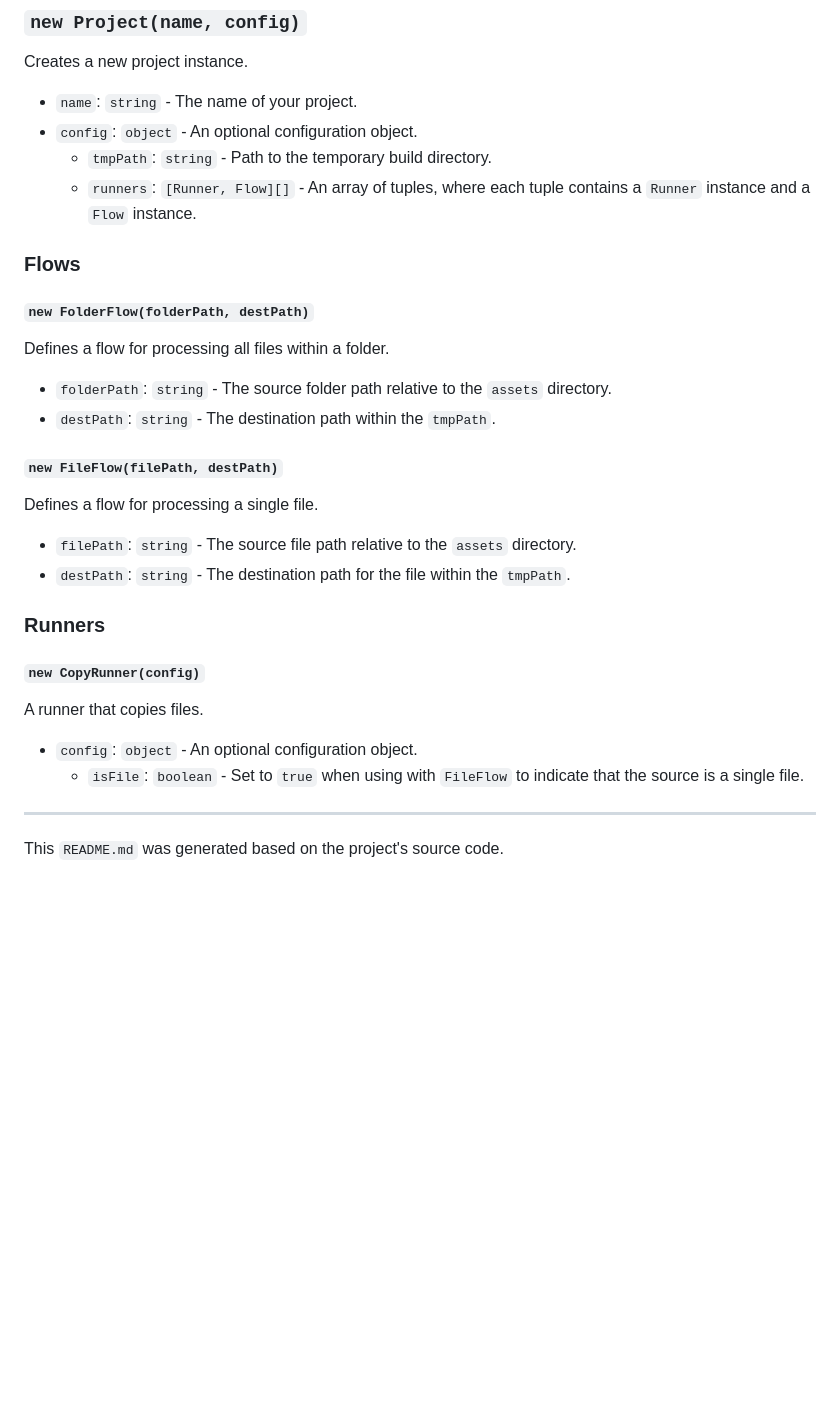
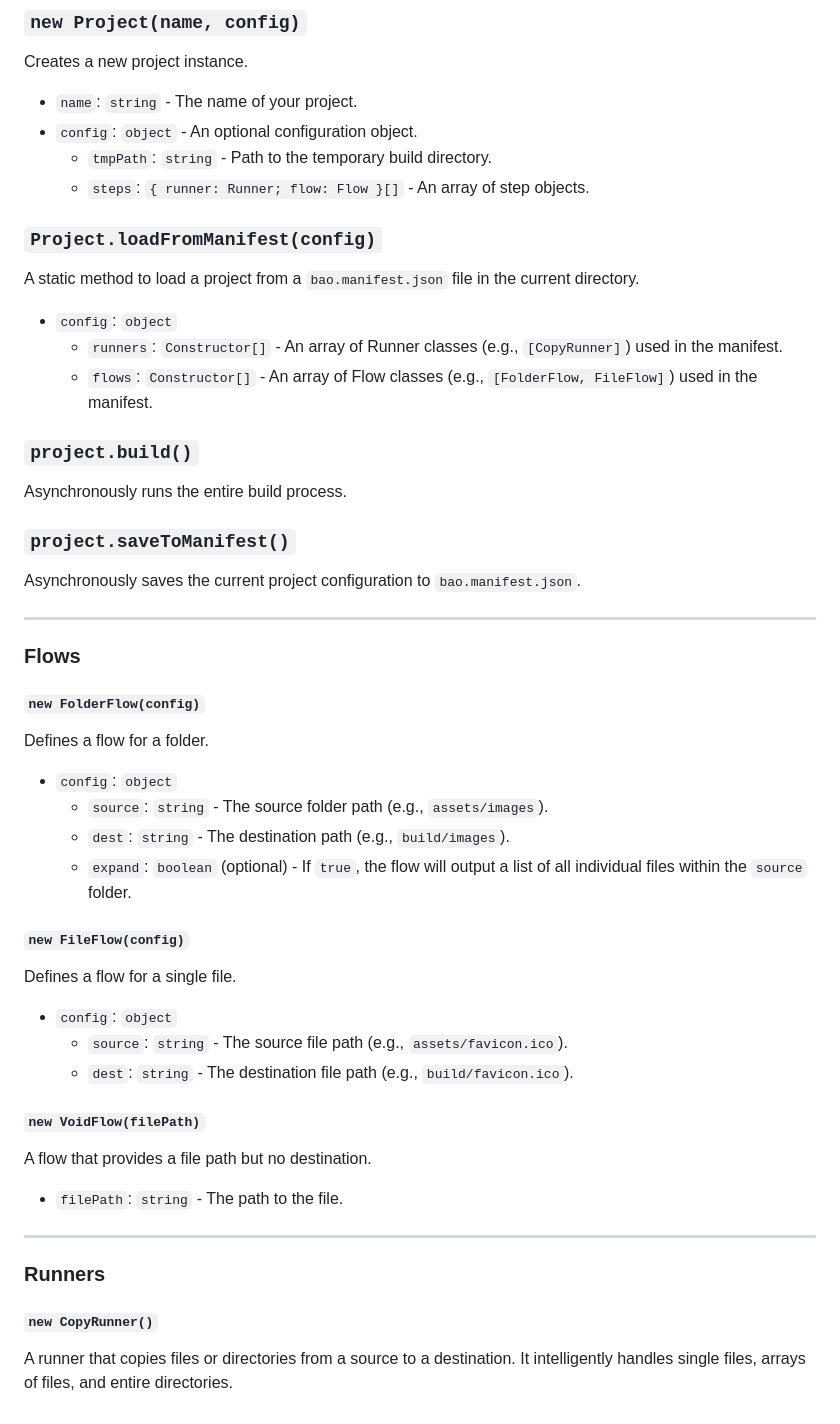
Before and after one commit to Cicolas/bao-bundler, a Markdown page: README.md, the part around one of its changes. Rendered like a GitHub page; blank space fills up the shorter version.

```diff
--- a/README.md
+++ b/README.md
@@ -73,32 +171,55 @@ Creates a new project instance.
 *   `name`: `string` - The name of your project.
 *   `config`: `object` - An optional configuration object.
     *   `tmpPath`: `string` - Path to the temporary build directory.
-    *   `runners`: `[Runner, Flow][]` - An array of tuples, where each tuple contains a `Runner` instance and a `Flow` instance.
+    *   `steps`: `{ runner: Runner; flow: Flow }[]` - An array of step objects.
+
+### `Project.loadFromManifest(config)`
+
+A static method to load a project from a `bao.manifest.json` file in the current directory.
+
+*   `config`: `object`
+    *   `runners`: `Constructor[]` - An array of Runner classes (e.g., `[CopyRunner]`) used in the manifest.
+    *   `flows`: `Constructor[]` - An array of Flow classes (e.g., `[FolderFlow, FileFlow]`) used in the manifest.
+
+### `project.build()`
+
+Asynchronously runs the entire build process.
+
+### `project.saveToManifest()`
+
+Asynchronously saves the current project configuration to `bao.manifest.json`.
+
+---
 
 ### Flows
 
-#### `new FolderFlow(folderPath, destPath)`
+#### `new FolderFlow(config)`
 
-Defines a flow for processing all files within a folder.
+Defines a flow for a folder.
 
-*   `folderPath`: `string` - The source folder path relative to the `assets` directory.
-*   `destPath`: `string` - The destination path within the `tmpPath`.
+*   `config`: `object`
+    *   `source`: `string` - The source folder path (e.g., `assets/images`).
+    *   `dest`: `string` - The destination path (e.g., `build/images`).
+    *   `expand`: `boolean` (optional) - If `true`, the flow will output a list of all individual files within the `source` folder.
 
-#### `new FileFlow(filePath, destPath)`
+#### `new FileFlow(config)`
 
-Defines a flow for processing a single file.
+Defines a flow for a single file.
 
-*   `filePath`: `string` - The source file path relative to the `assets` directory.
-*   `destPath`: `string` - The destination path for the file within the `tmpPath`.
+*   `config`: `object`
+    *   `source`: `string` - The source file path (e.g., `assets/favicon.ico`).
+    *   `dest`: `string` - The destination file path (e.g., `build/favicon.ico`).
+
+#### `new VoidFlow(filePath)`
+
+A flow that provides a file path but no destination.
+
+*   `filePath`: `string` - The path to the file.
+
+---
 
 ### Runners
 
-#### `new CopyRunner(config)`
+#### `new CopyRunner()`
 
-A runner that copies files.
-
-*   `config`: `object` - An optional configuration object.
-    *   `isFile`: `boolean` - Set to `true` when using with `FileFlow` to indicate that the source is a single file.
-
----
-This `README.md` was generated based on the project's source code.
+A runner that copies files or directories from a source to a destination. It intelligently handles single files, arrays of files, and entire directories.
```
Also changed, not shown: other parts of README.md (+128 -30 lines).
